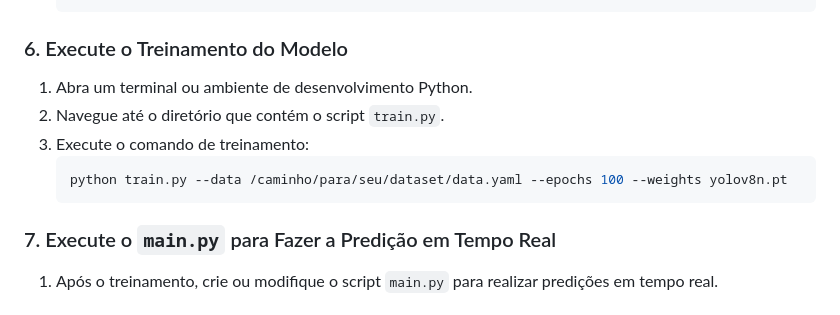
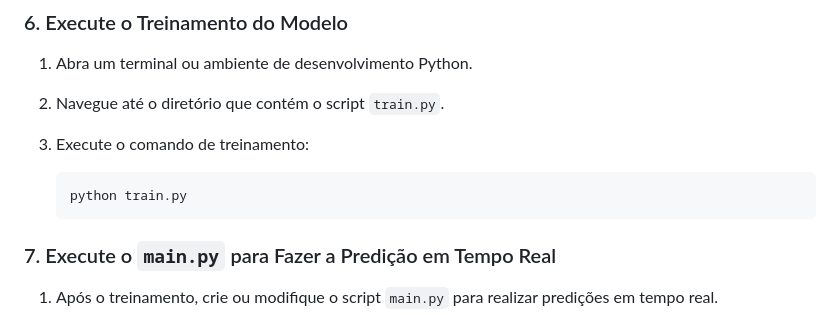
Before and after one commit to marco0antonio0/py-object-detector-with-yoloV8, a Markdown page: README.md, the part around the change. Drawn GitHub-style.

Commit message:
atualizando readme

````diff
--- a/README.md
+++ b/README.md
@@ -70,8 +70,9 @@ pip install -r requirements.txt
 1. Abra um terminal ou ambiente de desenvolvimento Python.
 2. Navegue até o diretório que contém o script `train.py`.
 3. Execute o comando de treinamento:
+
    ```bash
-   python train.py --data /caminho/para/seu/dataset/data.yaml --epochs 100 --weights yolov8n.pt
+   python train.py
    ```
 
 ### 7. Execute o `main.py` para Fazer a Predição em Tempo Real
````
